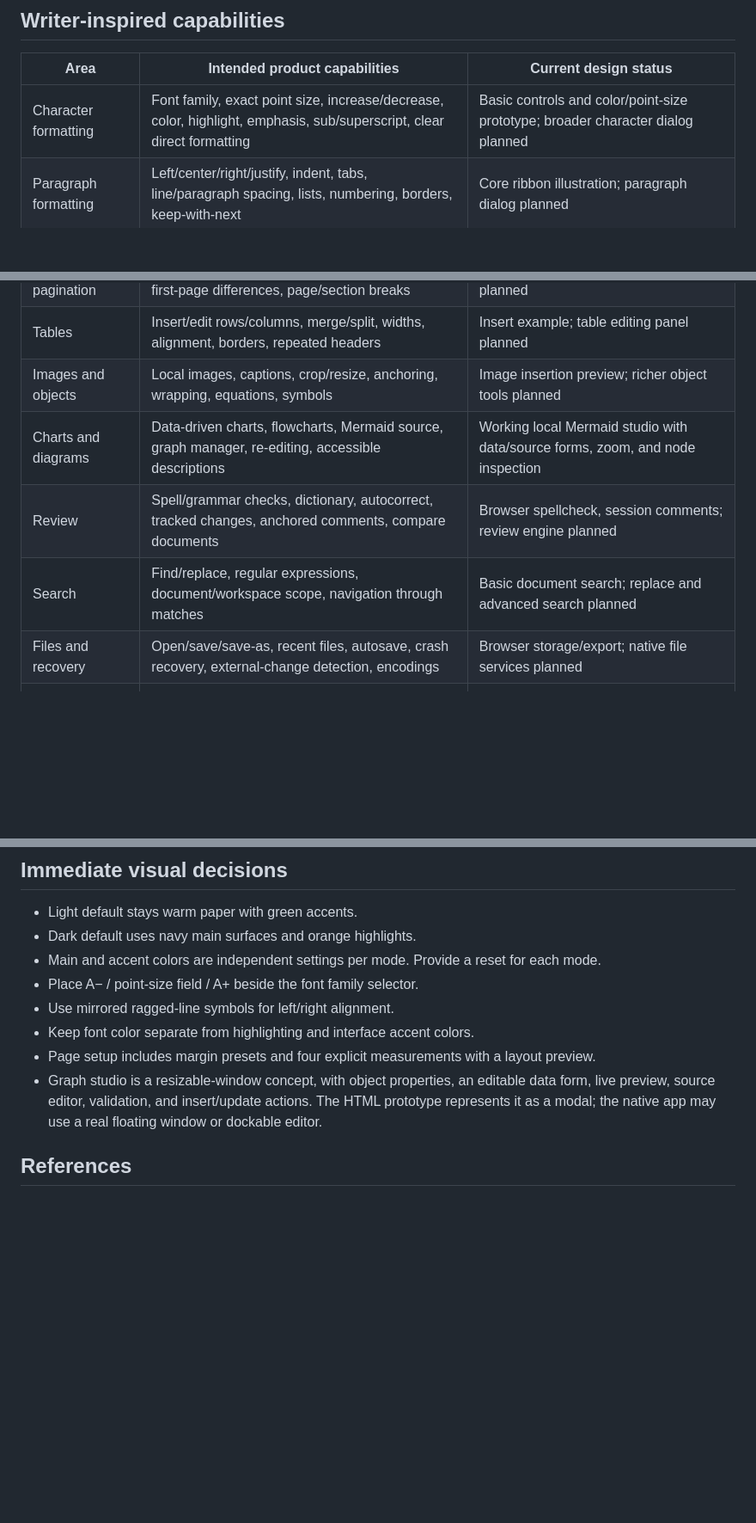
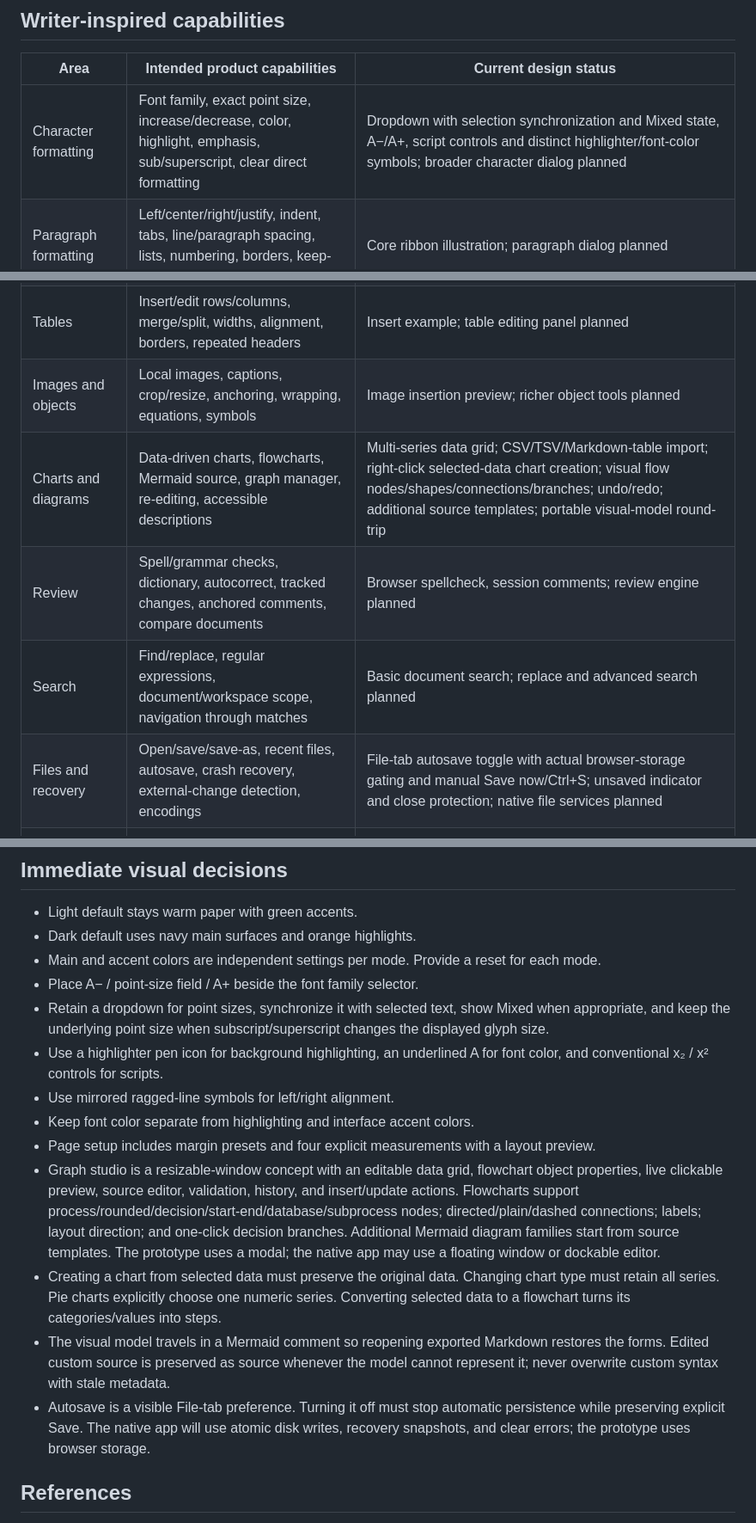
Before and after one commit to katfacey/editor-md, a Markdown page: design/FEATURES.md, 3 parts joined by grey strips. Shown at 86% size. GitHub-like rendering; blank space fills up the shorter version.

```diff
--- a/design/FEATURES.md
+++ b/design/FEATURES.md
@@ -21,7 +21,7 @@ Markdown remains the portable text layer. Rich presentation includes font family
 
 | Area | Intended product capabilities | Current design status |
 | --- | --- | --- |
-| Character formatting | Font family, exact point size, increase/decrease, color, highlight, emphasis, sub/superscript, clear direct formatting | Basic controls and color/point-size prototype; broader character dialog planned |
+| Character formatting | Font family, exact point size, increase/decrease, color, highlight, emphasis, sub/superscript, clear direct formatting | Dropdown with selection synchronization and Mixed state, A−/A+, script controls and distinct highlighter/font-color symbols; broader character dialog planned |
 | Paragraph formatting | Left/center/right/justify, indent, tabs, line/paragraph spacing, lists, numbering, borders, keep-with-next | Core ribbon illustration; paragraph dialog planned |
 | Styles | Paragraph, character, list, and page styles; create/update styles; direct-formatting indicators | Heading examples; style manager planned |
 | Page design | Paper size, orientation, individual margins, gutter, mirrored pages, sections, columns | Size/orientation/margin dialog works in prototype; advanced layouts planned |
@@ -29,10 +29,10 @@ Markdown remains the portable text layer. Rich presentation includes font family
 | Headers and pagination | Header/footer sections, automatic page numbers, first-page differences, page/section breaks | Visual sample footer; true pagination planned |
 | Tables | Insert/edit rows/columns, merge/split, widths, alignment, borders, repeated headers | Insert example; table editing panel planned |
 | Images and objects | Local images, captions, crop/resize, anchoring, wrapping, equations, symbols | Image insertion preview; richer object tools planned |
-| Charts and diagrams | Data-driven charts, flowcharts, Mermaid source, graph manager, re-editing, accessible descriptions | Working local Mermaid studio with data/source forms, zoom, and node inspection |
+| Charts and diagrams | Data-driven charts, flowcharts, Mermaid source, graph manager, re-editing, accessible descriptions | Multi-series data grid; CSV/TSV/Markdown-table import; right-click selected-data chart creation; visual flow nodes/shapes/connections/branches; undo/redo; additional source templates; portable visual-model round-trip |
 | Review | Spell/grammar checks, dictionary, autocorrect, tracked changes, anchored comments, compare documents | Browser spellcheck, session comments; review engine planned |
 | Search | Find/replace, regular expressions, document/workspace scope, navigation through matches | Basic document search; replace and advanced search planned |
-| Files and recovery | Open/save/save-as, recent files, autosave, crash recovery, external-change detection, encodings | Browser storage/export; native file services planned |
+| Files and recovery | Open/save/save-as, recent files, autosave, crash recovery, external-change detection, encodings | File-tab autosave toggle with actual browser-storage gating and manual Save now/Ctrl+S; unsaved indicator and close protection; native file services planned |
 | Output | Markdown, styled HTML, print/PDF, accessibility tags, bookmarks, metadata, font embedding | Prototype Markdown/static HTML and print styles; native PDF engine planned |
 | Workspace | Templates, archive, settings, document tabs, custom panels, command palette | Partial visual shell; template/archive functionality planned |
 | Git | Repository configuration, status, diff, commit, history, pull/push, conflict resolution | Source repository only; app integration planned |
@@ -44,10 +44,15 @@ Markdown remains the portable text layer. Rich presentation includes font family
 - Dark default uses navy main surfaces and orange highlights.
 - Main and accent colors are independent settings per mode. Provide a reset for each mode.
 - Place A− / point-size field / A+ beside the font family selector.
+- Retain a dropdown for point sizes, synchronize it with selected text, show Mixed when appropriate, and keep the underlying point size when subscript/superscript changes the displayed glyph size.
+- Use a highlighter pen icon for background highlighting, an underlined A for font color, and conventional x₂ / x² controls for scripts.
 - Use mirrored ragged-line symbols for left/right alignment.
 - Keep font color separate from highlighting and interface accent colors.
 - Page setup includes margin presets and four explicit measurements with a layout preview.
-- Graph studio is a resizable-window concept, with object properties, an editable data form, live preview, source editor, validation, and insert/update actions. The HTML prototype represents it as a modal; the native app may use a real floating window or dockable editor.
+- Graph studio is a resizable-window concept with an editable data grid, flowchart object properties, live clickable preview, source editor, validation, history, and insert/update actions. Flowcharts support process/rounded/decision/start-end/database/subprocess nodes; directed/plain/dashed connections; labels; layout direction; and one-click decision branches. Additional Mermaid diagram families start from source templates. The prototype uses a modal; the native app may use a floating window or dockable editor.
+- Creating a chart from selected data must preserve the original data. Changing chart type must retain all series. Pie charts explicitly choose one numeric series. Converting selected data to a flowchart turns its categories/values into steps.
+- The visual model travels in a Mermaid comment so reopening exported Markdown restores the forms. Edited custom source is preserved as source whenever the model cannot represent it; never overwrite custom syntax with stale metadata.
+- Autosave is a visible File-tab preference. Turning it off must stop automatic persistence while preserving explicit Save. The native app will use atomic disk writes, recovery snapshots, and clear errors; the prototype uses browser storage.
 
 ## References
 
```
Also changed, not shown: README.md (+9 -4 lines), design/file-autosave.png (added), design/graph-studio.png, 10 other files.
